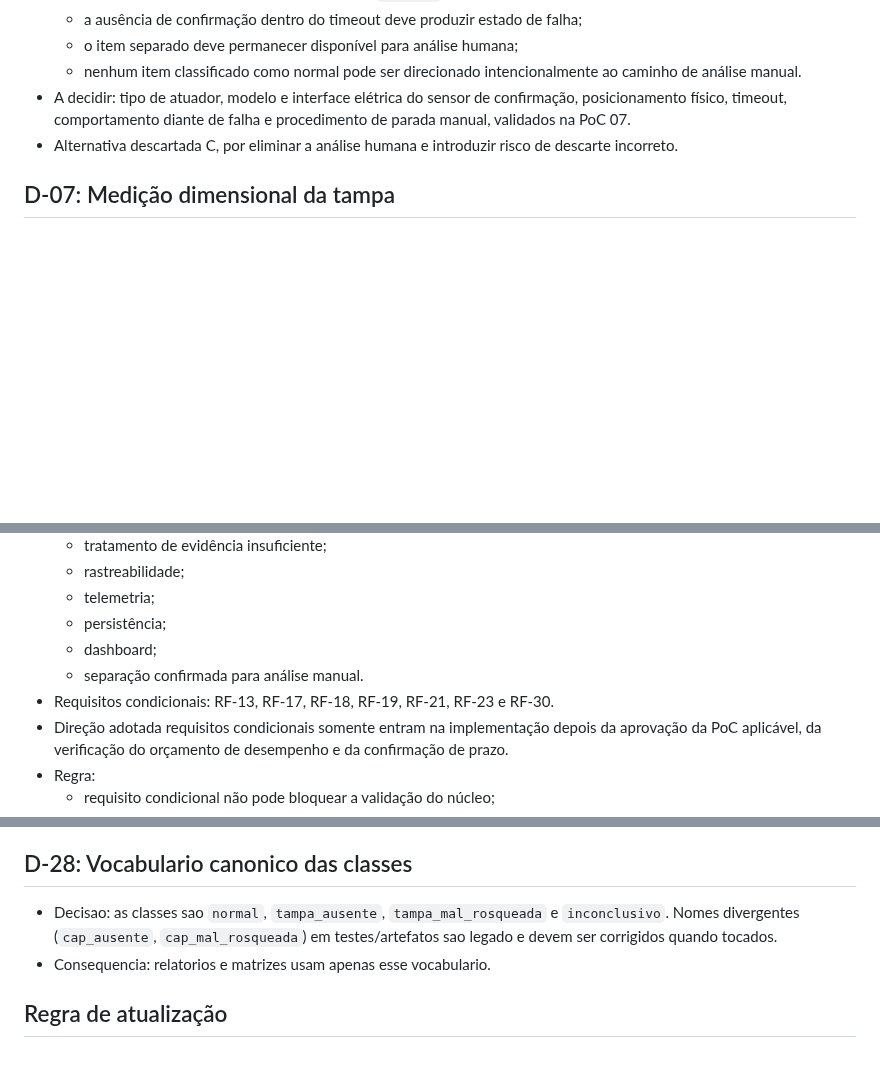
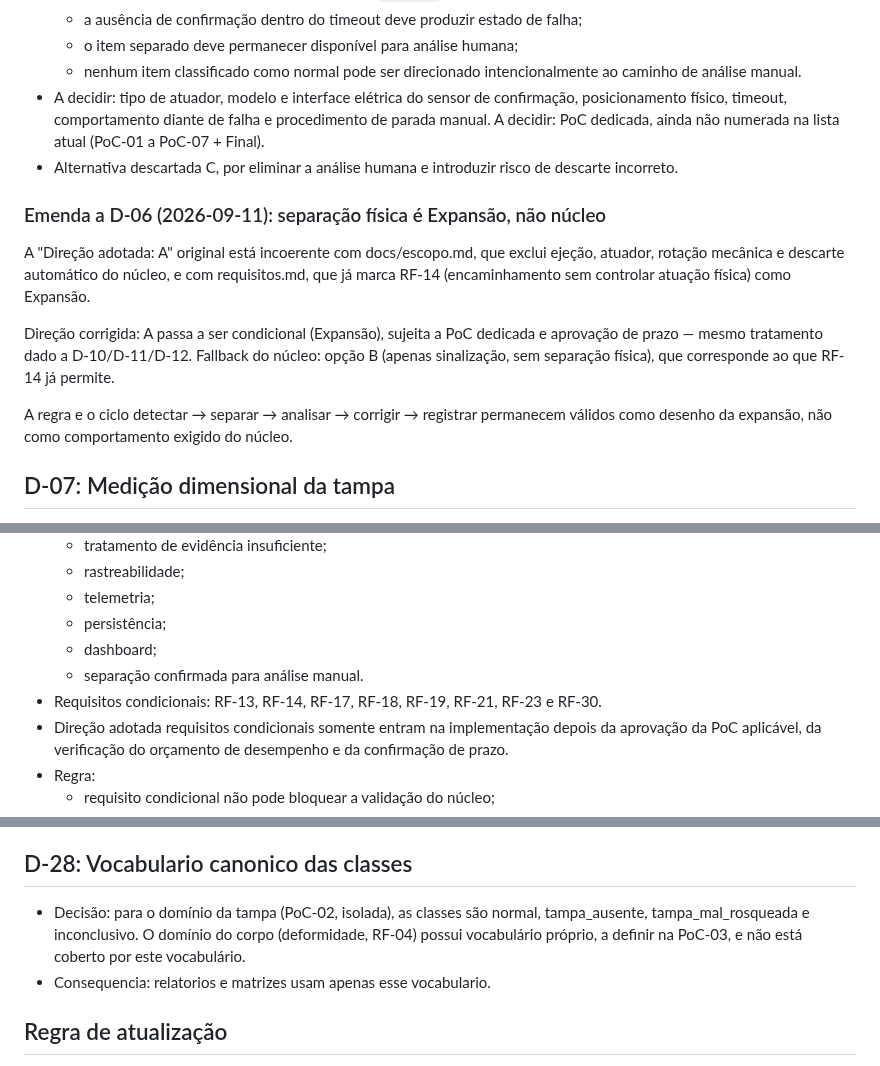
Before and after one commit to Nertonm/tcc-pnaat, a Markdown page: docs/DECISIONS.md, 3 parts joined by grey strips. Drawn GitHub-style; blank space fills up the shorter version.

```diff
--- a/docs/DECISIONS.md
+++ b/docs/DECISIONS.md
@@ -99,8 +99,23 @@ Ver D-23.
   - a ausência de confirmação dentro do timeout deve produzir estado de falha;
   - o item separado deve permanecer disponível para análise humana;
   - nenhum item classificado como normal pode ser direcionado intencionalmente ao caminho de análise manual.
-- A decidir: tipo de atuador, modelo e interface elétrica do sensor de confirmação, posicionamento físico, timeout, comportamento diante de falha e procedimento de parada manual, validados na PoC 07.
+- A decidir: tipo de atuador, modelo e interface elétrica do sensor de confirmação, posicionamento físico, timeout, comportamento diante de falha e procedimento de parada manual. A decidir: PoC dedicada, ainda não numerada na lista atual (PoC-01 a PoC-07 + Final).
 - Alternativa descartada C, por eliminar a análise humana e introduzir risco de descarte incorreto.
+
+### Emenda a D-06 (2026-09-11):  separação física é Expansão, não núcleo
+A "Direção adotada: A" original está incoerente com docs/escopo.md, que
+exclui ejeção, atuador, rotação mecânica e descarte automático do núcleo,
+e com requisitos.md, que já marca RF-14 (encaminhamento sem controlar
+atuação física) como Expansão.
+
+Direção corrigida: A passa a ser condicional (Expansão), sujeita a PoC
+dedicada e aprovação de prazo — mesmo tratamento dado a D-10/D-11/D-12.
+Fallback do núcleo: opção B (apenas sinalização, sem separação física),
+que corresponde ao que RF-14 já permite.
+
+A regra e o ciclo detectar → separar → analisar → corrigir → registrar
+permanecem válidos como desenho da expansão, não como comportamento
+exigido do núcleo.
 
 ## D-07: Medição dimensional da tampa
 
@@ -352,7 +367,7 @@ Ver D-23.
   - persistência;
   - dashboard;
   - separação confirmada para análise manual.
-- Requisitos condicionais: RF-13, RF-17, RF-18, RF-19, RF-21, RF-23 e RF-30.
+- Requisitos condicionais: RF-13, RF-14, RF-17, RF-18, RF-19, RF-21, RF-23 e RF-30.
 - Direção adotada requisitos condicionais somente entram na implementação depois da aprovação da PoC aplicável, da verificação do orçamento de desempenho e da confirmação de prazo.
 - Regra:
   - requisito condicional não pode bloquear a validação do núcleo;
@@ -416,9 +431,7 @@ Ver D-23.
 
 ## D-28: Vocabulario canonico das classes
 
-- Decisao: as classes sao `normal`, `tampa_ausente`, `tampa_mal_rosqueada` e `inconclusivo`. Nomes
-  divergentes (`cap_ausente`, `cap_mal_rosqueada`) em testes/artefatos sao legado e devem ser corrigidos
-  quando tocados.
+- Decisão: para o domínio da tampa (PoC-02, isolada), as classes são normal, tampa_ausente, tampa_mal_rosqueada e inconclusivo. O domínio do corpo (deformidade, RF-04) possui vocabulário próprio, a definir na PoC-03, e não está coberto por este vocabulário.
 - Consequencia: relatorios e matrizes usam apenas esse vocabulario.
 
 ## Regra de atualização
```
